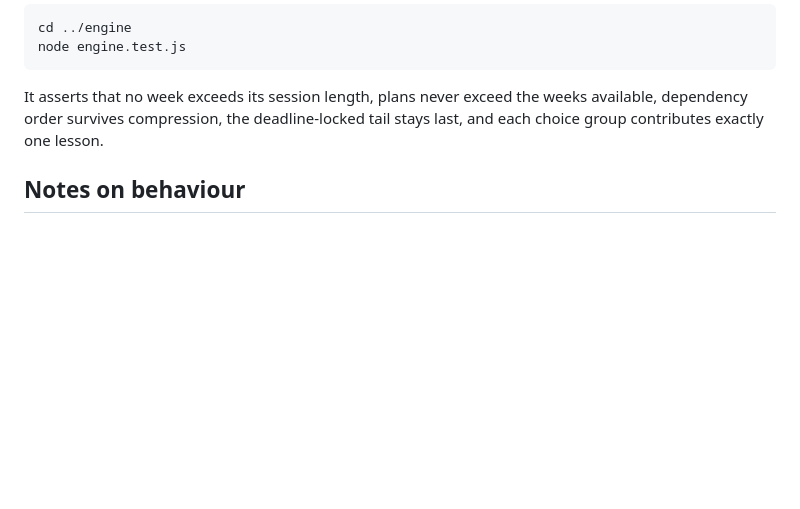
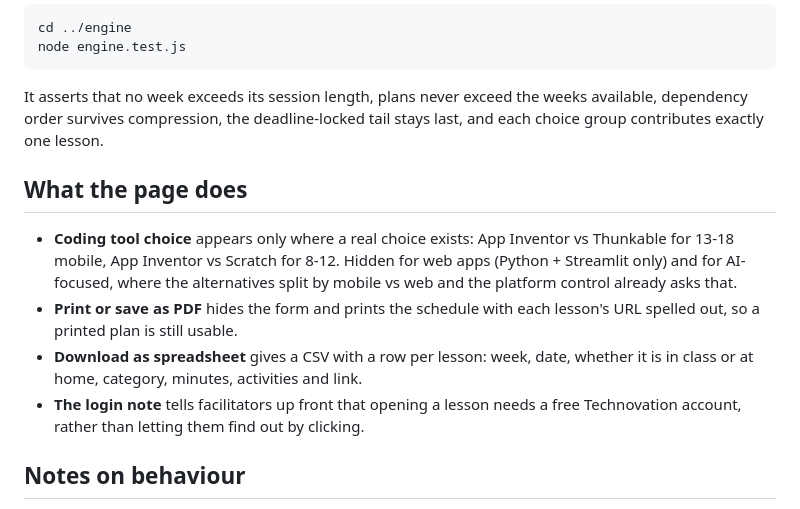
Before and after one commit to RuvaS20/crosswalk, a Markdown page: README.md, the part around the change. Drawn GitHub-style; blank space fills up the shorter version.

Commit message:
Enhance README with page functionality details
Added details about the page's functionality, including coding tool choices, printing options, CSV download, and login requirements.

```diff
--- a/README.md
+++ b/README.md
@@ -94,6 +94,19 @@ It asserts that no week exceeds its session length, plans never exceed the weeks
 available, dependency order survives compression, the deadline-locked tail stays
 last, and each choice group contributes exactly one lesson.
 
+## What the page does
+
+- **Coding tool choice** appears only where a real choice exists: App Inventor vs
+  Thunkable for 13-18 mobile, App Inventor vs Scratch for 8-12. Hidden for web apps
+  (Python + Streamlit only) and for AI-focused, where the alternatives split by
+  mobile vs web and the platform control already asks that.
+- **Print or save as PDF** hides the form and prints the schedule with each lesson's
+  URL spelled out, so a printed plan is still usable.
+- **Download as spreadsheet** gives a CSV with a row per lesson: week, date, whether
+  it is in class or at home, category, minutes, activities and link.
+- **The login note** tells facilitators up front that opening a lesson needs a free
+  Technovation account, rather than letting them find out by clicking.
+
 ## Notes on behaviour
 
 - **Below 10 weeks the planner refuses** and says what would work instead.
```
